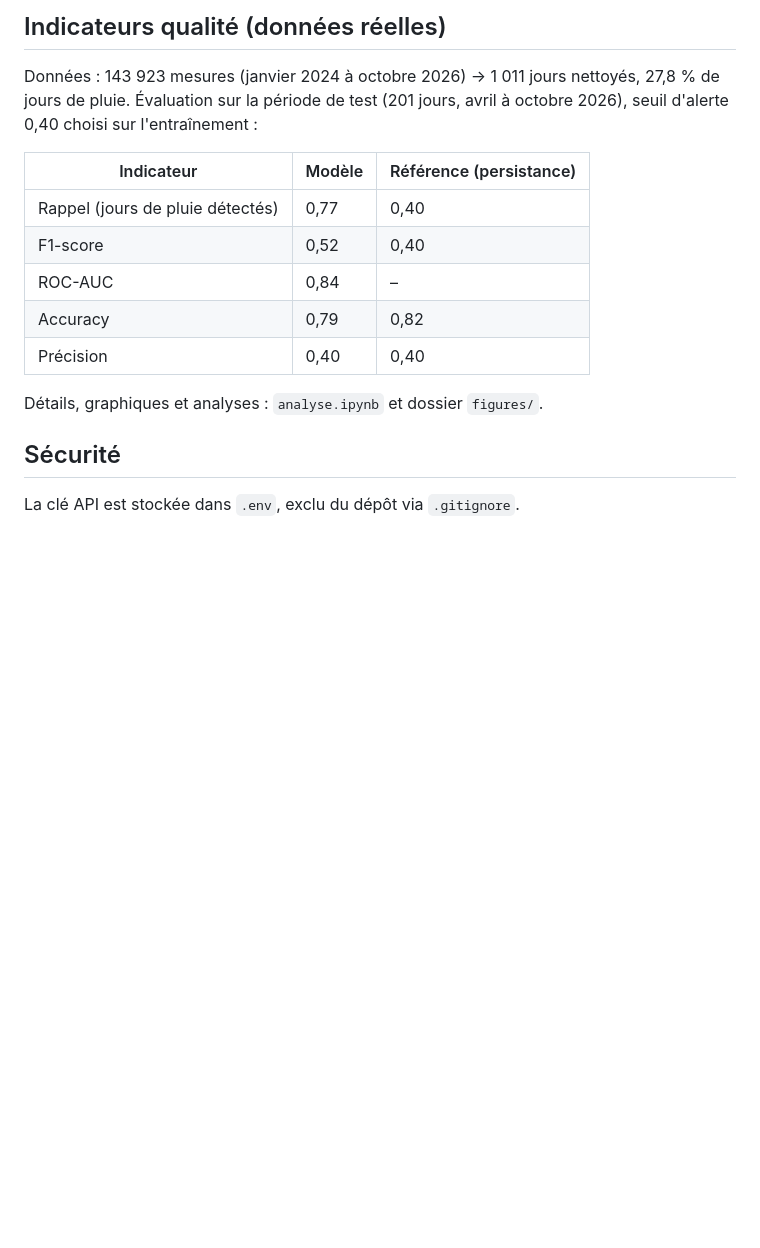
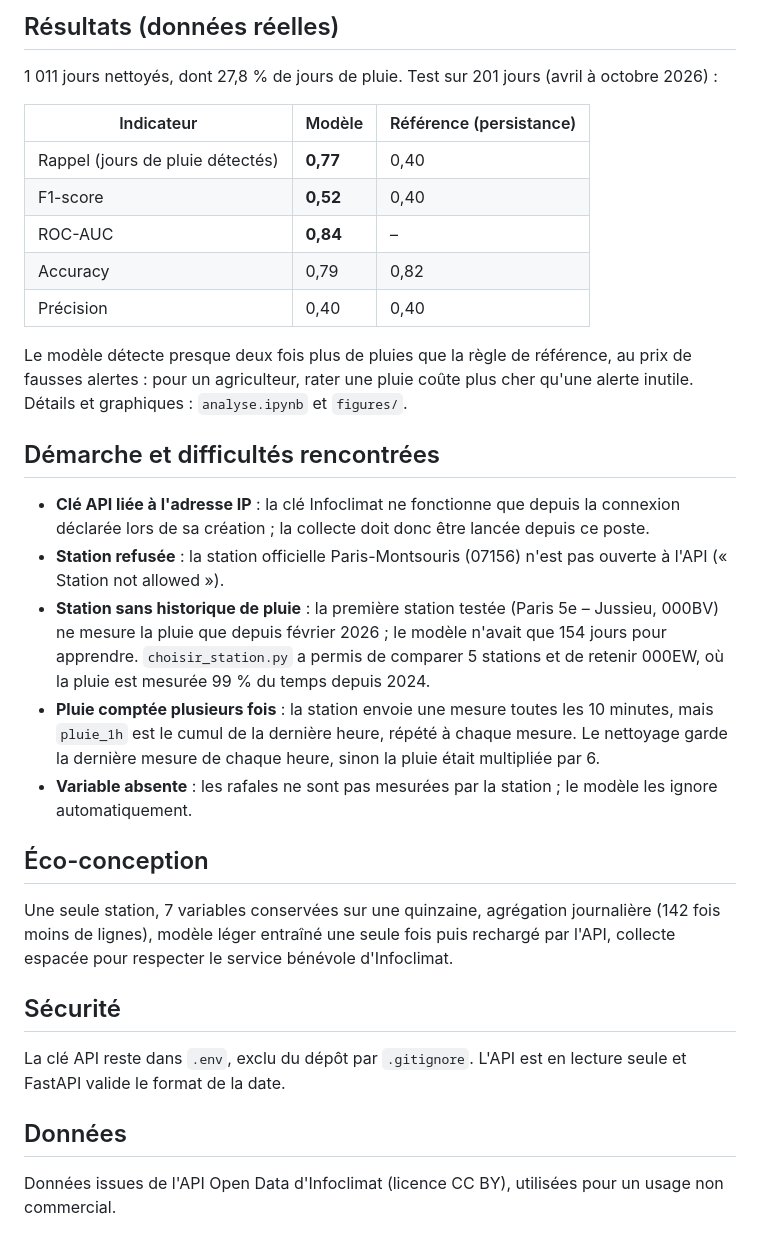
Before and after one commit to abdeladimyacine-create/goutte_eau_mvp, a Markdown page: README.md, the part around one of its changes. GitHub-like rendering; blank space fills up the shorter version.

```diff
--- a/README.md
+++ b/README.md
@@ -79,19 +105,40 @@ streamlit run app.py       # 5. interface (dans un 2e terminal)
 
-## Indicateurs qualité (données réelles)
+## Résultats (données réelles)
 
-Données : 143 923 mesures (janvier 2024 à octobre 2026) → 1 011 jours nettoyés, 27,8 % de jours de pluie.
-Évaluation sur la période de test (201 jours, avril à octobre 2026), seuil d'alerte 0,40 choisi sur l'entraînement :
+1 011 jours nettoyés, dont 27,8 % de jours de pluie. Test sur 201 jours (avril à octobre 2026) :
 
 | Indicateur | Modèle | Référence (persistance) |
 |---|---|---|
-| Rappel (jours de pluie détectés) | 0,77 | 0,40 |
-| F1-score | 0,52 | 0,40 |
-| ROC-AUC | 0,84 | – |
+| Rappel (jours de pluie détectés) | **0,77** | 0,40 |
+| F1-score | **0,52** | 0,40 |
+| ROC-AUC | **0,84** | – |
 | Accuracy | 0,79 | 0,82 |
 | Précision | 0,40 | 0,40 |
 
-Détails, graphiques et analyses : `analyse.ipynb` et dossier `figures/`.
+Le modèle détecte presque deux fois plus de pluies que la règle de référence, au prix de fausses alertes :
+pour un agriculteur, rater une pluie coûte plus cher qu'une alerte inutile. Détails et graphiques : `analyse.ipynb` et `figures/`.
+
+## Démarche et difficultés rencontrées
+
+- **Clé API liée à l'adresse IP** : la clé Infoclimat ne fonctionne que depuis la connexion déclarée lors de sa création ;
+  la collecte doit donc être lancée depuis ce poste.
+- **Station refusée** : la station officielle Paris-Montsouris (07156) n'est pas ouverte à l'API (« Station not allowed »).
+- **Station sans historique de pluie** : la première station testée (Paris 5e – Jussieu, 000BV) ne mesure la pluie que depuis
+  février 2026 ; le modèle n'avait que 154 jours pour apprendre. `choisir_station.py` a permis de comparer 5 stations
+  et de retenir 000EW, où la pluie est mesurée 99 % du temps depuis 2024.
+- **Pluie comptée plusieurs fois** : la station envoie une mesure toutes les 10 minutes, mais `pluie_1h` est le cumul de la
+  dernière heure, répété à chaque mesure. Le nettoyage garde la dernière mesure de chaque heure, sinon la pluie était multipliée par 6.
+- **Variable absente** : les rafales ne sont pas mesurées par la station ; le modèle les ignore automatiquement.
+
+## Éco-conception
+
+Une seule station, 7 variables conservées sur une quinzaine, agrégation journalière (142 fois moins de lignes),
+modèle léger entraîné une seule fois puis rechargé par l'API, collecte espacée pour respecter le service bénévole d'Infoclimat.
 
 ## Sécurité
 
-La clé API est stockée dans `.env`, exclu du dépôt via `.gitignore`.
+La clé API reste dans `.env`, exclu du dépôt par `.gitignore`. L'API est en lecture seule et FastAPI valide le format de la date.
+
+## Données
+
+Données issues de l'API Open Data d'Infoclimat (licence CC BY), utilisées pour un usage non commercial.
```
Also changed, not shown: other parts of README.md (+74 -48 lines), docs/architecture.png (added), docs/composants.png (added), docs/gantt_mvp.png (added), docs/gantt_projet.png (added), docs/interface.png (added), 1 other file.
